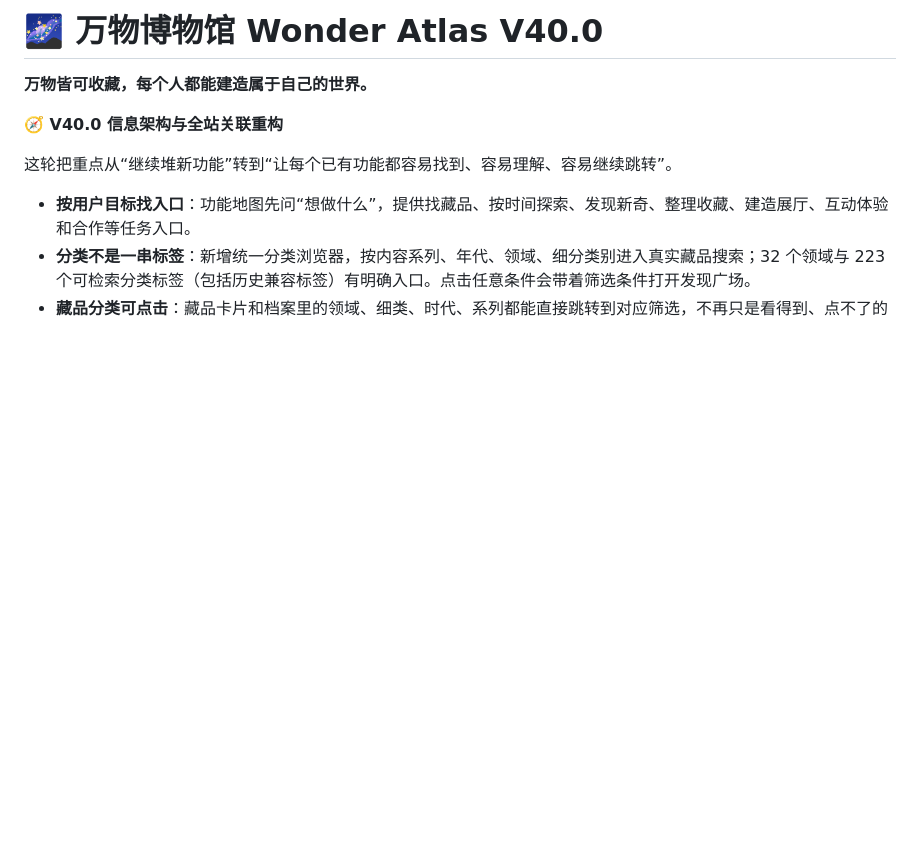
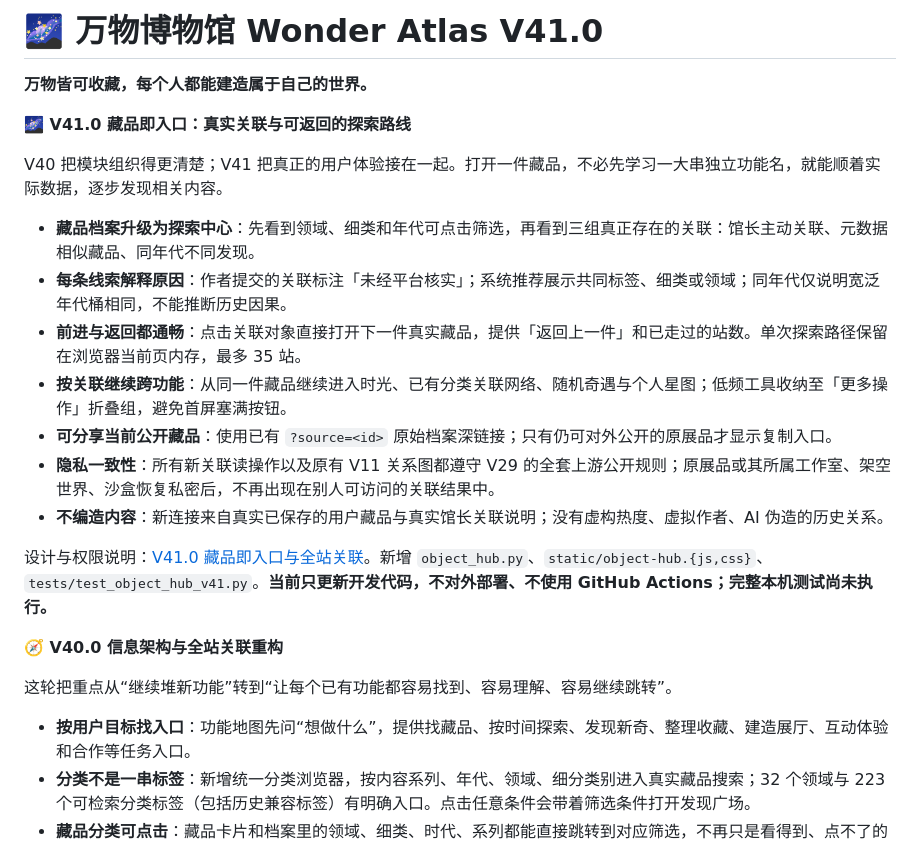
Before and after one commit to ProfMonkey/museum-, a Markdown page: README.md, the part around the change. GitHub-like rendering; blank space fills up the shorter version.

Commit message:
docs(v41): explain true object-centered discovery and live provenance guarantees [skip ci]

```diff
--- a/README.md
+++ b/README.md
@@ -1,6 +1,20 @@
-# 🌌 万物博物馆 Wonder Atlas V40.0
+# 🌌 万物博物馆 Wonder Atlas V41.0
 
 **万物皆可收藏，每个人都能建造属于自己的世界。**
+
+**🌌 V41.0 藏品即入口：真实关联与可返回的探索路线**
+
+V40 把模块组织得更清楚；V41 把真正的用户体验接在一起。打开一件藏品，不必先学习一大串独立功能名，就能顺着实际数据，逐步发现相关内容。
+
+- **藏品档案升级为探索中心**：先看到领域、细类和年代可点击筛选，再看到三组真正存在的关联：馆长主动关联、元数据相似藏品、同年代不同发现。
+- **每条线索解释原因**：作者提交的关联标注「未经平台核实」；系统推荐展示共同标签、细类或领域；同年代仅说明宽泛年代桶相同，不能推断历史因果。
+- **前进与返回都通畅**：点击关联对象直接打开下一件真实藏品，提供「返回上一件」和已走过的站数。单次探索路径保留在浏览器当前页内存，最多 35 站。
+- **按关联继续跨功能**：从同一件藏品继续进入时光、已有分类关联网络、随机奇遇与个人星图；低频工具收纳至「更多操作」折叠组，避免首屏塞满按钮。
+- **可分享当前公开藏品**：使用已有 `?source=<id>` 原始档案深链接；只有仍可对外公开的原展品才显示复制入口。
+- **隐私一致性**：所有新关联读操作以及原有 V11 关系图都遵守 V29 的全套上游公开规则；原展品或其所属工作室、架空世界、沙盒恢复私密后，不再出现在别人可访问的关联结果中。
+- **不编造内容**：新连接来自真实已保存的用户藏品与真实馆长关联说明；没有虚构热度、虚拟作者、AI 伪造的历史关系。
+
+设计与权限说明：[V41.0 藏品即入口与全站关联](docs/V41.0_藏品即入口与全站关联.md)。新增 `object_hub.py`、`static/object-hub.{js,css}`、`tests/test_object_hub_v41.py`。**当前只更新开发代码，不对外部署、不使用 GitHub Actions；完整本机测试尚未执行。**
 
 **🧭 V40.0 信息架构与全站关联重构**
 
```
